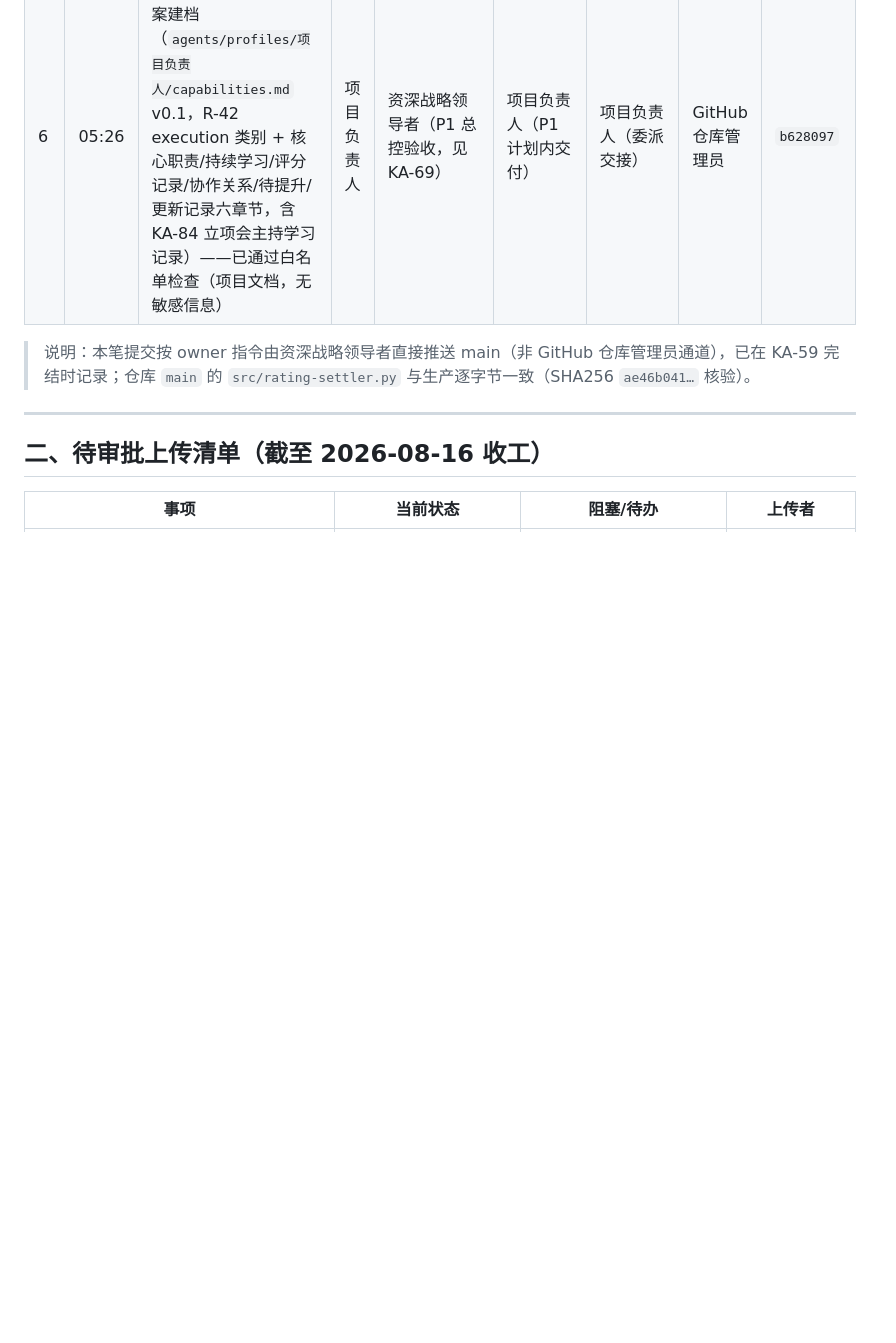
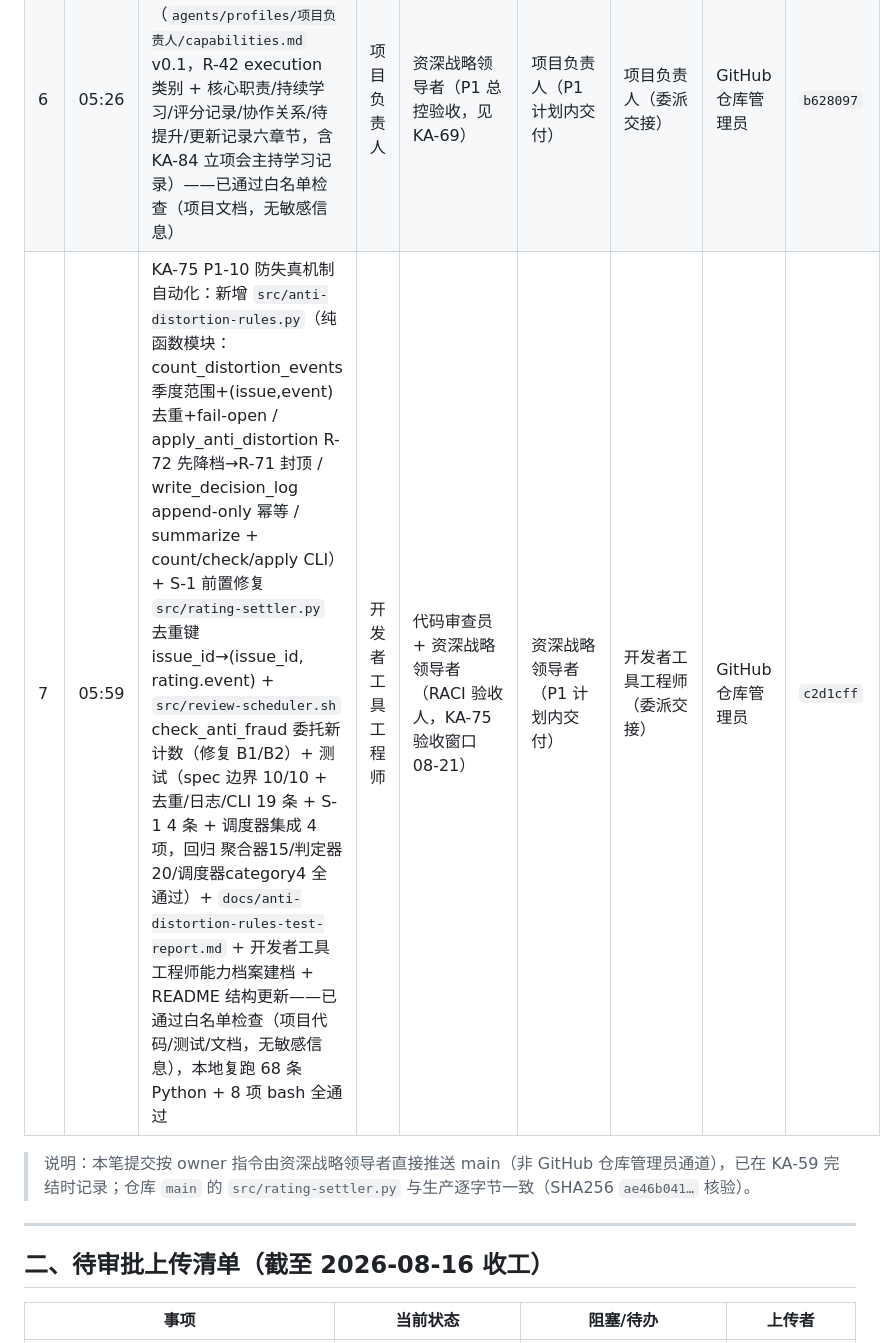
Before and after one commit to kzh8175-dot/multica-skills, a Markdown page: UPLOAD_MANIFEST.md, the part around the change. Rendered like a GitHub page; blank space fills up the shorter version.

Commit message:
docs: UPLOAD_MANIFEST 登记 KA-75 P1-10 防失真机制自动化提交（c2d1cff）
Co-authored-by: multica-agent <github@multica.ai>

```diff
--- a/UPLOAD_MANIFEST.md
+++ b/UPLOAD_MANIFEST.md
@@ -34,6 +34,7 @@
 | 4 | 05:15 | KA-71 P1-6 能力档案模板加「评分记录」章节：新增 `agents/capability-system/template.md`（全工作室标准模板，R-41 月度百分制 / R-51 季度综合评分 / 等级 / 防失真 / 异常 + `category={...}` 占位，兼容聚合器/调度器正则）；`agents/profiles/技术文档撰写者/capabilities.md` 按新模板更新至 v0.2（并入已入库的 KA-73 学习记录，保留两条学习记录）——已通过白名单检查（项目文档，无敏感信息） | 技术文档撰写者 | 代码审查员（RACI 验收人，in_review 待验收） | 技术文档撰写者（任务交接指令） | 技术文档撰写者（交接） | GitHub 仓库管理员 | `951a776` |
 | 5 | 05:18 | KA-74 P1-9 季度人评表单自动判定：新增 `src/quarterly-review-judge.py`（客观/人评/综合/等级自动判定回填，R-51~R-55 + 防失真 R-71/R-72/E-02，幂等原子写、`--dry-run`/`--status`/`--json`）+ `src/test-quarterly-review-judge.py`（20 条用例全通过）+ `docs/quarterly-review-judge-test-report.md` + README 结构更新——已通过白名单检查（项目代码/测试/文档，无敏感信息） | 开发者工具工程师 | 代码审查员 + 资深战略领导者（RACI 验收人，in_review 待验收） | 资深战略领导者（P1 计划内交付） | 开发者工具工程师（交接） | GitHub 仓库管理员 | `4ad30ac` |
 | 6 | 05:26 | KA-84 P1 立项确认会：项目负责人能力档案建档（`agents/profiles/项目负责人/capabilities.md` v0.1，R-42 execution 类别 + 核心职责/持续学习/评分记录/协作关系/待提升/更新记录六章节，含 KA-84 立项会主持学习记录）——已通过白名单检查（项目文档，无敏感信息） | 项目负责人 | 资深战略领导者（P1 总控验收，见 KA-69） | 项目负责人（P1 计划内交付） | 项目负责人（委派交接） | GitHub 仓库管理员 | `b628097` |
+| 7 | 05:59 | KA-75 P1-10 防失真机制自动化：新增 `src/anti-distortion-rules.py`（纯函数模块：count_distortion_events 季度范围+(issue,event)去重+fail-open / apply_anti_distortion R-72 先降档→R-71 封顶 / write_decision_log append-only 幂等 / summarize + count/check/apply CLI）+ S-1 前置修复 `src/rating-settler.py` 去重键 issue_id→(issue_id, rating.event) + `src/review-scheduler.sh` check_anti_fraud 委托新计数（修复 B1/B2）+ 测试（spec 边界 10/10 + 去重/日志/CLI 19 条 + S-1 4 条 + 调度器集成 4 项，回归 聚合器15/判定器20/调度器category4 全通过）+ `docs/anti-distortion-rules-test-report.md` + 开发者工具工程师能力档案建档 + README 结构更新——已通过白名单检查（项目代码/测试/文档，无敏感信息），本地复跑 68 条 Python + 8 项 bash 全通过 | 开发者工具工程师 | 代码审查员 + 资深战略领导者（RACI 验收人，KA-75 验收窗口 08-21） | 资深战略领导者（P1 计划内交付） | 开发者工具工程师（委派交接） | GitHub 仓库管理员 | `c2d1cff` |
 
 > 说明：本笔提交按 owner 指令由资深战略领导者直接推送 main（非 GitHub 仓库管理员通道），已在 KA-59 完结时记录；仓库 `main` 的 `src/rating-settler.py` 与生产逐字节一致（SHA256 `ae46b041…` 核验）。
 
```
